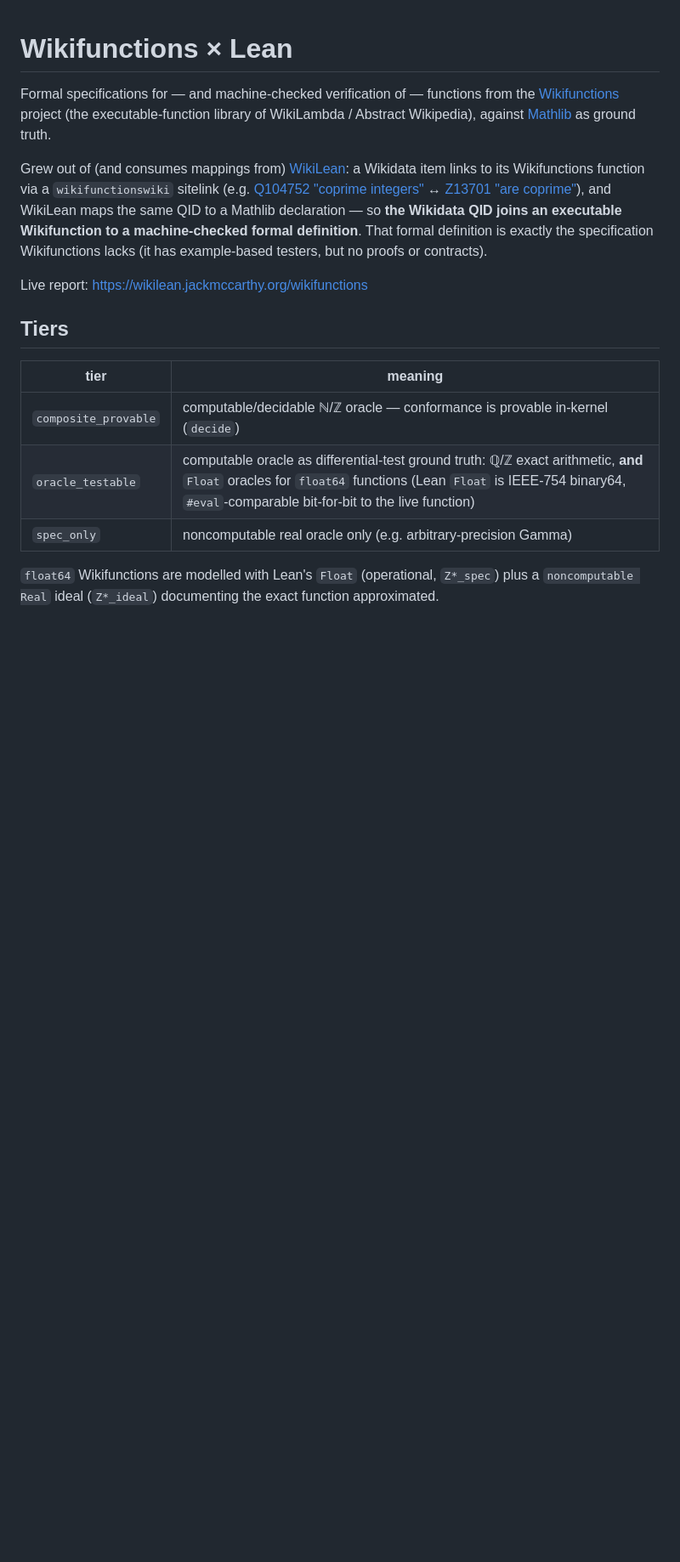
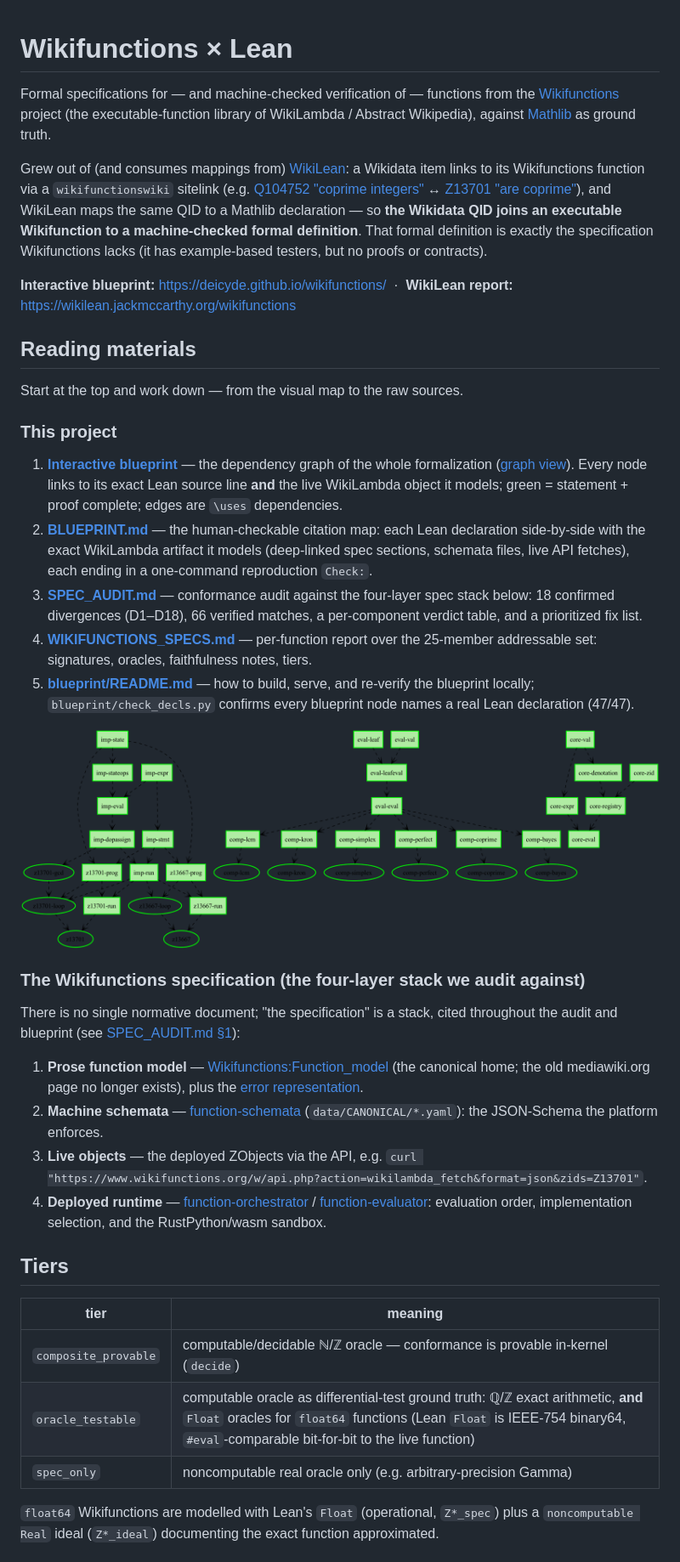
Before and after one commit to Deicyde/wikifunctions, a Markdown page: README.md, the part around one of its changes. Shown at 85% size. Rendered like a GitHub page; blank space fills up the shorter version.

Commit message:
docs(readme): add a reading-materials index
Front-load a documentation index: the live interactive blueprint, BLUEPRINT.md
(citation map), SPEC_AUDIT.md (conformance audit), WIKIFUNCTIONS_SPECS.md
(per-function report), and blueprint/README.md, in reading order — plus the
four-layer Wikifunctions spec stack the project audits against. Embed the
dependency-graph preview and add blueprint/, SPEC_AUDIT.md, BLUEPRINT.md to the
layout tree.

Co-Authored-By: Claude Fable 5 <noreply@anthropic.com>

```diff
--- a/README.md
+++ b/README.md
@@ -13,7 +13,49 @@ same QID to a Mathlib declaration — so **the Wikidata QID joins an executable
 to a machine-checked formal definition**. That formal definition is exactly the
 specification Wikifunctions lacks (it has example-based testers, but no proofs or contracts).
 
-Live report: <https://wikilean.jackmccarthy.org/wikifunctions>
+**Interactive blueprint:** <https://deicyde.github.io/wikifunctions/> &nbsp;·&nbsp;
+**WikiLean report:** <https://wikilean.jackmccarthy.org/wikifunctions>
+
+## Reading materials
+
+Start at the top and work down — from the visual map to the raw sources.
+
+### This project
+
+1. **[Interactive blueprint](https://deicyde.github.io/wikifunctions/)** — the dependency
+   graph of the whole formalization ([graph view](https://deicyde.github.io/wikifunctions/dep_graph_document.html)).
+   Every node links to its exact Lean source line **and** the live WikiLambda object it
+   models; green = statement + proof complete; edges are `\uses` dependencies.
+2. **[BLUEPRINT.md](BLUEPRINT.md)** — the human-checkable citation map: each Lean
+   declaration side-by-side with the exact WikiLambda artifact it models (deep-linked spec
+   sections, schemata files, live API fetches), each ending in a one-command reproduction
+   `Check:`.
+3. **[SPEC_AUDIT.md](SPEC_AUDIT.md)** — conformance audit against the four-layer spec stack
+   below: 18 confirmed divergences (D1–D18), 66 verified matches, a per-component verdict
+   table, and a prioritized fix list.
+4. **[WIKIFUNCTIONS_SPECS.md](WIKIFUNCTIONS_SPECS.md)** — per-function report over the
+   25-member addressable set: signatures, oracles, faithfulness notes, tiers.
+5. **[blueprint/README.md](blueprint/README.md)** — how to build, serve, and re-verify the
+   blueprint locally; `blueprint/check_decls.py` confirms every blueprint node names a real
+   Lean declaration (47/47).
+
+![Dependency graph](blueprint/dep_graph.png)
+
+### The Wikifunctions specification (the four-layer stack we audit against)
+
+There is no single normative document; "the specification" is a stack, cited throughout the
+audit and blueprint (see [SPEC_AUDIT.md §1](SPEC_AUDIT.md)):
+
+1. **Prose function model** — [Wikifunctions:Function_model](https://www.wikifunctions.org/wiki/Wikifunctions:Function_model)
+   (the canonical home; the old mediawiki.org page no longer exists), plus the
+   [error representation](https://meta.wikimedia.org/wiki/Abstract_Wikipedia/Representation_of_errors).
+2. **Machine schemata** — [function-schemata](https://gitlab.wikimedia.org/repos/abstract-wiki/wikifunctions/function-schemata)
+   (`data/CANONICAL/*.yaml`): the JSON-Schema the platform enforces.
+3. **Live objects** — the deployed ZObjects via the API, e.g.
+   `curl "https://www.wikifunctions.org/w/api.php?action=wikilambda_fetch&format=json&zids=Z13701"`.
+4. **Deployed runtime** — [function-orchestrator](https://gitlab.wikimedia.org/repos/abstract-wiki/wikifunctions/function-orchestrator)
+   / [function-evaluator](https://gitlab.wikimedia.org/repos/abstract-wiki/wikifunctions/function-evaluator):
+   evaluation order, implementation selection, and the RustPython/wasm sandbox.
 
 ## Tiers
 
```
Also changed, not shown: other parts of README.md (+6 -0 lines).
